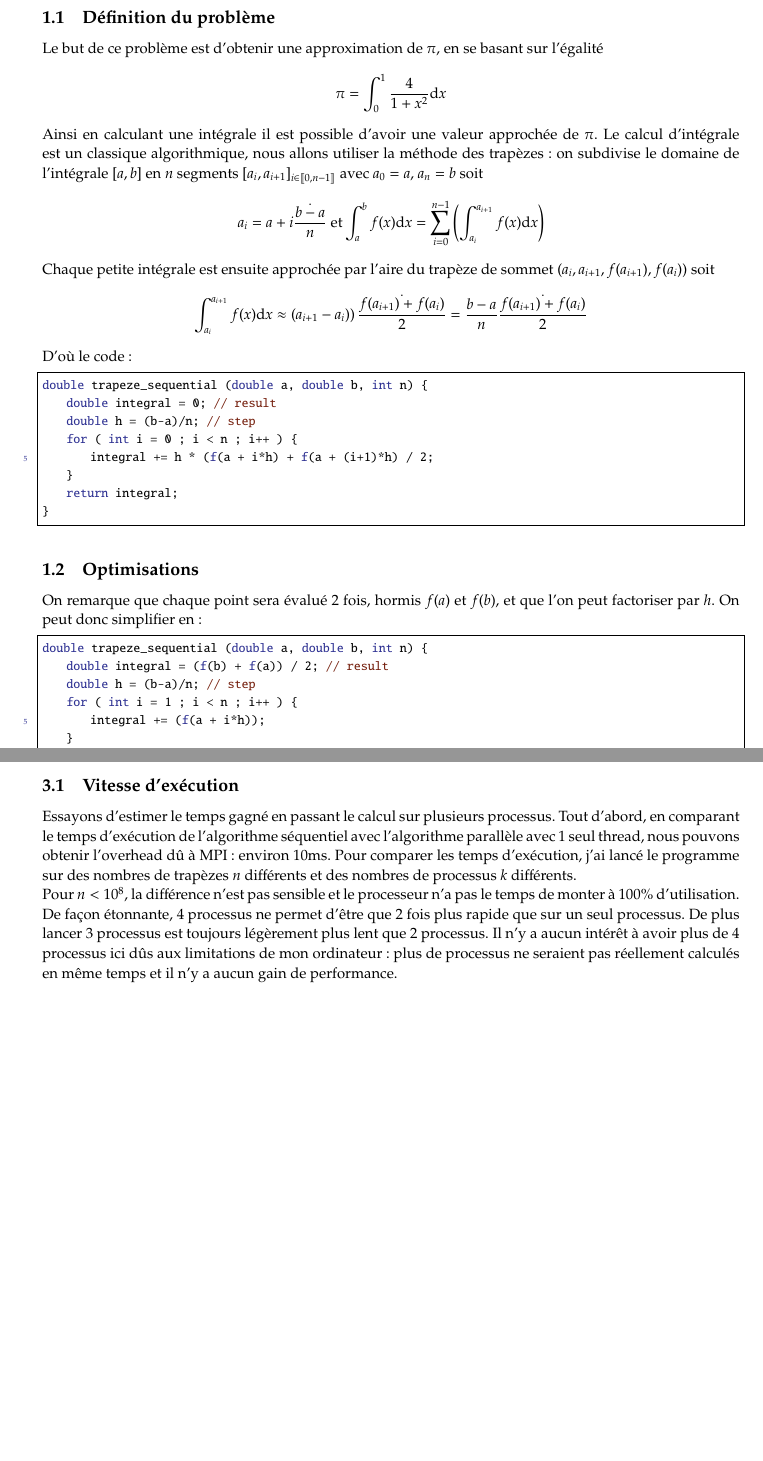
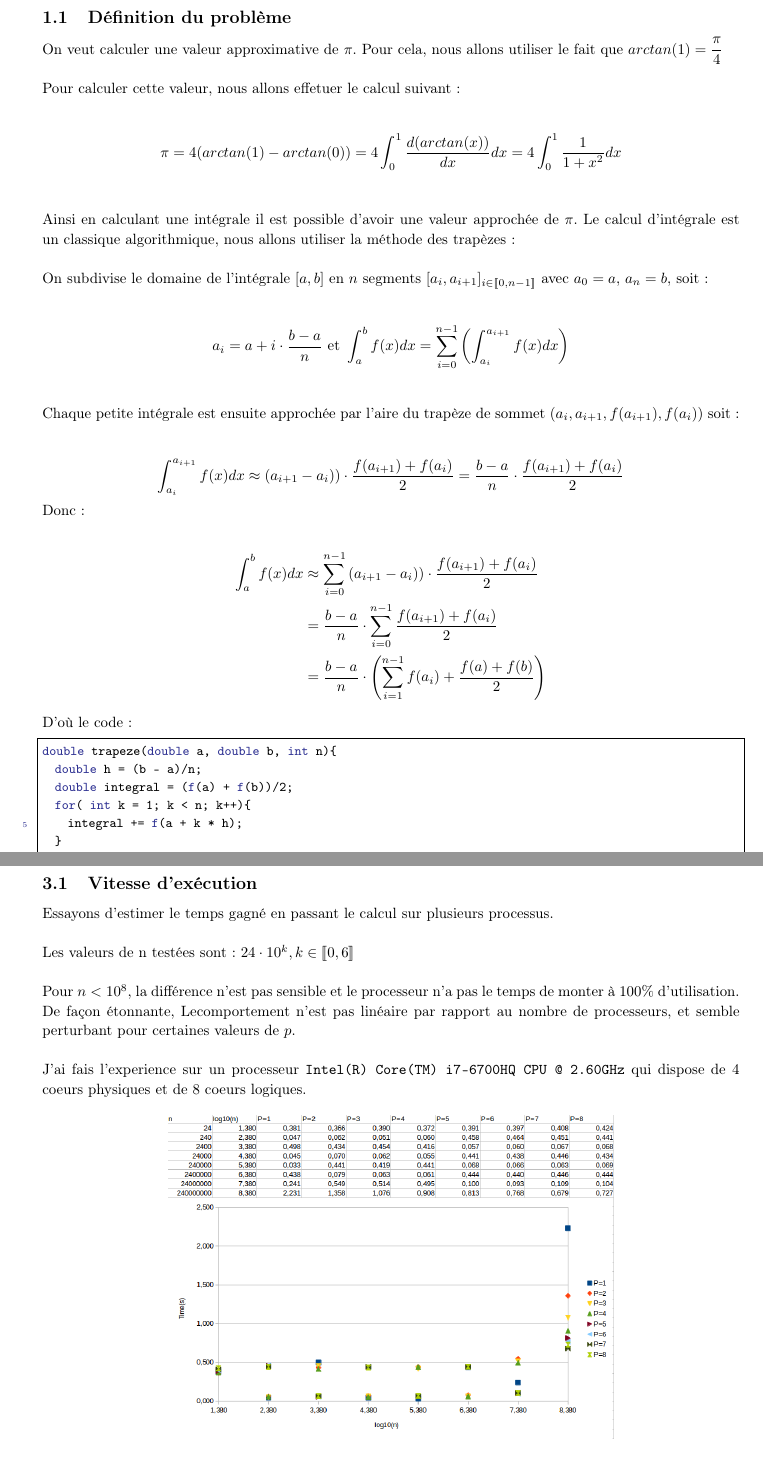
Before and after one commit to ovheurdrive/High-Performance-Computing, a LaTeX document (Pi/report.tex): two parts of pages 3 and 5 of 6 before the commit and two parts of pages 3 and 5 of 5 after it, joined at a grey line, cut so that both start at the same text, the shorter picture padded with empty space. Compiled offline with pdfLaTeX.

Commit message:
Add report for Pi

```diff
--- a/Pi/report.tex
+++ b/Pi/report.tex
@@ -31,13 +10,15 @@
 \usepackage[usenames,dvipsnames]{color} % Required for custom colors
 \usepackage{graphicx} % Required to insert images
 \usepackage{listings} % Required for insertion of code
-\usepackage{pxfonts} % Required for the courier font
 \usepackage{lipsum} % Used for inserting dummy 'Lorem ipsum' text into the template
 \usepackage[utf8]{inputenc}
 \usepackage[T1]{fontenc}
 \usepackage{stmaryrd}
-\usepackage{algpseudocode}
 \usepackage[frenchb]{babel}
+\usepackage{amsmath}
+\usepackage{amsthm}
+\usepackage{amsfonts}
+
 % Margins
 \topmargin=-0.45in
 \evensidemargin=0in
@@ -65,7 +46,6 @@
 % CODE INCLUSION CONFIGURATION
 %----------------------------------------------------------------------------------------
 
-\definecolor{MyDarkGreen}{rgb}{0.0,0.4,0.0} % This is the color used for comments
 \lstloadlanguages{C} % Load Perl syntax for listings, for a list of other languages supported see: ftp://ftp.tex.ac.uk/tex-archive/macros/latex/contrib/listings/listings.pdf
 \lstset{texcl=true, columns=flexible,basicstyle=\small\ttfamily}
 
@@ -111,7 +79,7 @@
 \newcommand{\hmwkTitle}{Calcul de $\pi$} % Assignment title
 \newcommand{\hmwkClass}{High Performance Computing} % Course/class
 \newcommand{\hmwkClassInstructor}{F. Magoules} % Teacher/lecturer
-\newcommand{\hmwkAuthorName}{Rémi Garde} % Your name
+\newcommand{\hmwkAuthorName}{Plessia Stanislas} % Your name
 
 %----------------------------------------------------------------------------------------
 % TITLE PAGE
@@ -153,45 +121,51 @@
 
 \subsection{Définition du problème}
-Le but de ce problème est d'obtenir une approximation de $\pi$, en se basant sur l'égalité
-$$\pi = \int_0^1 \frac{4}{1 + x^2} \mathrm{d}x$$
+
+On veut calculer une valeur approximative de $\pi$. Pour cela, nous allons utiliser le fait que $arctan(1) = \dfrac{\pi}{4}$\\
+
+Pour calculer cette valeur, nous allons effetuer le calcul suivant :\\
+
+\[
+   \pi = 4(arctan(1) - arctan(0)) = 4\int_0^1 \dfrac{d(arctan(x))}{dx}dx =  4\int_0^1 \dfrac{1}{1 + x^2} dx
+\]\\
 
 
 Ainsi en calculant une intégrale il est possible d'avoir une valeur approchée de $\pi$.
-Le calcul d'intégrale est un classique algorithmique, nous allons utiliser la méthode des trapèzes:
-on subdivise le domaine de l'intégrale $[a,b]$ en $n$ segments $[a_i, a_{i+1}]_{i\in\llbracket0,n-1\rrbracket}$
-avec $a_0 = a$, $a_{n} = b$ soit
-$$
-a_i = a + i \dot  \frac{b-a}{n} ~ \mathrm{et}
-\int_a^b f(x)\mathrm{d}x = \sum_{i=0}^{n-1}\left(\int_{a_i}^{a_{i+1}}f(x)\mathrm{d}x\right)
-$$
+Le calcul d'intégrale est un classique algorithmique, nous allons utiliser la méthode des trapèzes:\\
 
-Chaque petite intégrale est ensuite approchée par l'aire du trapèze de sommet $(a_i, a_{i+1}, f(a_{i+1}), f(a_i))$ soit
-$$\int_{a_i}^{a_{i+1}}f(x)\mathrm{d}x \approx \left(a_{i+1}-a_i)\right)\dot\frac{f(a_{i+1})+f({a_i})}{2} = \frac{b-a}{n}\dot\frac{f(a_{i+1})+f({a_i})}{2}$$
+On subdivise le domaine de l'intégrale $[a,b]$ en $n$ segments $[a_i, a_{i+1}]_{i\in\llbracket0,n-1\rrbracket}$
+avec $a_0 = a$, $a_{n} = b$,  soit :\\
+
+\[
+a_i = a + i \cdot \dfrac{b-a}{n} \mbox{ et } \int_a^b f(x)dx = \sum_{i=0}^{n-1}\left(\int_{a_i}^{a_{i+1}}f(x)dx\right)
+\]\\
+
+Chaque petite intégrale est ensuite approchée par l'aire du trapèze de sommet $(a_i, a_{i+1}, f(a_{i+1}), f(a_i))$ soit :\\
+
+\[
+\int_{a_i}^{a_{i+1}}f(x)dx \approx \left(a_{i+1}-a_i)\right)\cdot\dfrac{f(a_{i+1})+f({a_i})}{2} = \dfrac{b-a}{n}\cdot\dfrac{f(a_{i+1})+f({a_i})}{2}
+\]
+
+Donc :
+
+\begin{align*}
+    \int_{a}^{b}f(x)dx &\approx \sum_{i=0}^{n-1}\left(a_{i+1}-a_i)\right)\cdot\dfrac{f(a_{i+1})+f({a_i})}{2} \\
+    &= \dfrac{b-a}{n}\cdot\sum_{i=0}^{n-1}\dfrac{f(a_{i+1})+f({a_i})}{2}\\
+    &= \dfrac{b-a}{n}\cdot\left(\sum_{i=1}^{n-1}f(a_{i}) + \dfrac{f(a) + f(b)}{2}\right)
+\end{align*}
 
 D'où le code:
 
 \begin{lstlisting}[style=ccode, morekeywords={f}]
-double trapeze_sequential (double a, double b, int n) {
-    double integral = 0; // result
-    double h = (b-a)/n; // step
-    for ( int i = 0 ; i < n ; i++ ) {
-        integral += h * (f(a + i*h) + f(a + (i+1)*h) / 2;
+double trapeze(double a, double b, int n){
+  double h = (b - a)/n;
+  double integral = (f(a) + f(b))/2;
+  for( int k = 1; k < n; k++){
+    integral += f(a + k * h);
   }
+  integral *= h;
+  printf("%lf, %lf, %lf, %d\n", integral, a, b, n);
   return integral;
 }
 \end{lstlisting}
 
-\subsection{Optimisations}
-
-On remarque que chaque point sera évalué 2 fois, hormis $f(a)$ et $f(b)$, et que l'on peut factoriser par $h$.
-On peut donc simplifier en:
-
-\begin{lstlisting}[style=ccode, morekeywords={f}]
-double trapeze_sequential (double a, double b, int n) {
-    double integral = (f(b) + f(a)) / 2; // result
-    double h = (b-a)/n; // step
-    for ( int i = 1 ; i < n ; i++ ) {
-        integral += (f(a + i*h));
-    }
-    integral *= h;
-    return integral;
@@ -249,9 +231,16 @@ if (rank == 0) {
 
 \subsection{Vitesse d'exécution}
-Essayons d'estimer le temps gagné en passant le calcul sur plusieurs processus.
-Tout d'abord, en comparant le temps d'exécution de l'algorithme séquentiel avec l'algorithme parallèle avec 1 seul thread, nous pouvons obtenir l'overhead dû à MPI : environ $10$ms. Pour comparer les temps d'exécution, j'ai lancé le programme sur des nombres de trapèzes $n$ différents et des nombres de processus $k$ différents.
+
+Essayons d'estimer le temps gagné en passant le calcul sur plusieurs processus.\\
+
+Les valeurs de n testées sont : $24\cdot10^k , k \in \llbracket 0,6\rrbracket$\\
 
 Pour $n<10^8$, la différence n'est pas sensible et le processeur n'a pas le temps de monter à 100\% d'utilisation.
-De façon étonnante, 4 processus ne permet d'être que 2 fois plus rapide que sur un seul processus. De plus lancer 3 processus est toujours légèrement plus lent que 2 processus.
-Il n'y a aucun intérêt à avoir plus de 4 processus ici dûs aux limitations de mon ordinateur : plus de processus ne seraient pas réellement calculés en même temps et il n'y a aucun gain de performance.
-\newpage
+De façon étonnante, Lecomportement n'est pas linéaire par rapport au nombre de processeurs, et semble perturbant pour certaines valeurs de $p$.\\
+
+J'ai fais l'experience sur un processeur \texttt{Intel(R) Core(TM) i7-6700HQ CPU @ 2.60GHz} qui dispose de 4 coeurs physiques et de 8 coeurs logiques.
+
+\begin{figure}[h]
+    \centering
+    \includegraphics[width=300pt]{perf_pi.png}
+    \caption{Performance du programme en fonction de $n$ et de $p$}
```
Also changed, not shown: Pi/perf_pi.png (added), Pi/report.pdf (added), Pi/report.tex (134 more changed lines), 1 other file. Lines whose indentation alone changed are shown as unchanged.
